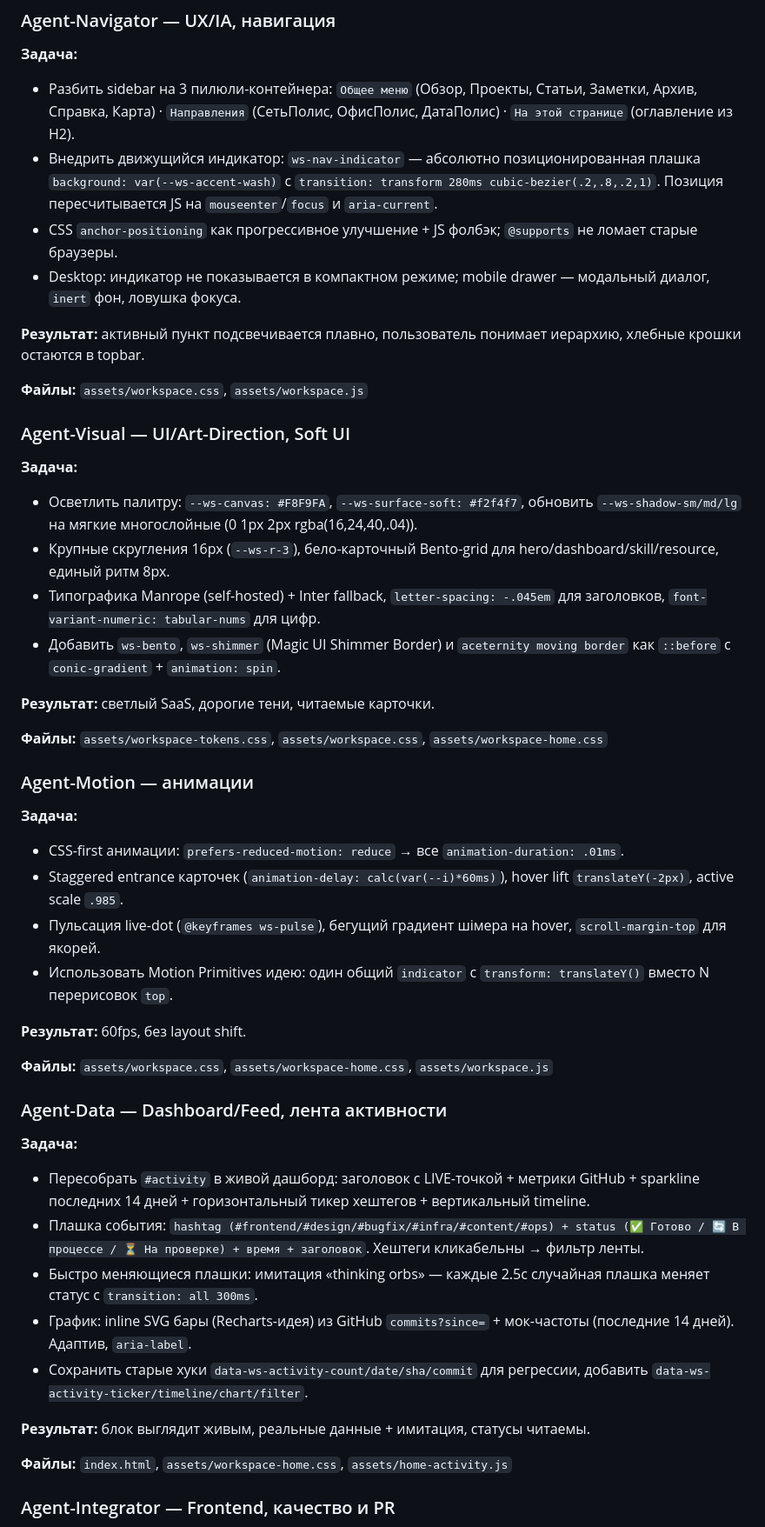
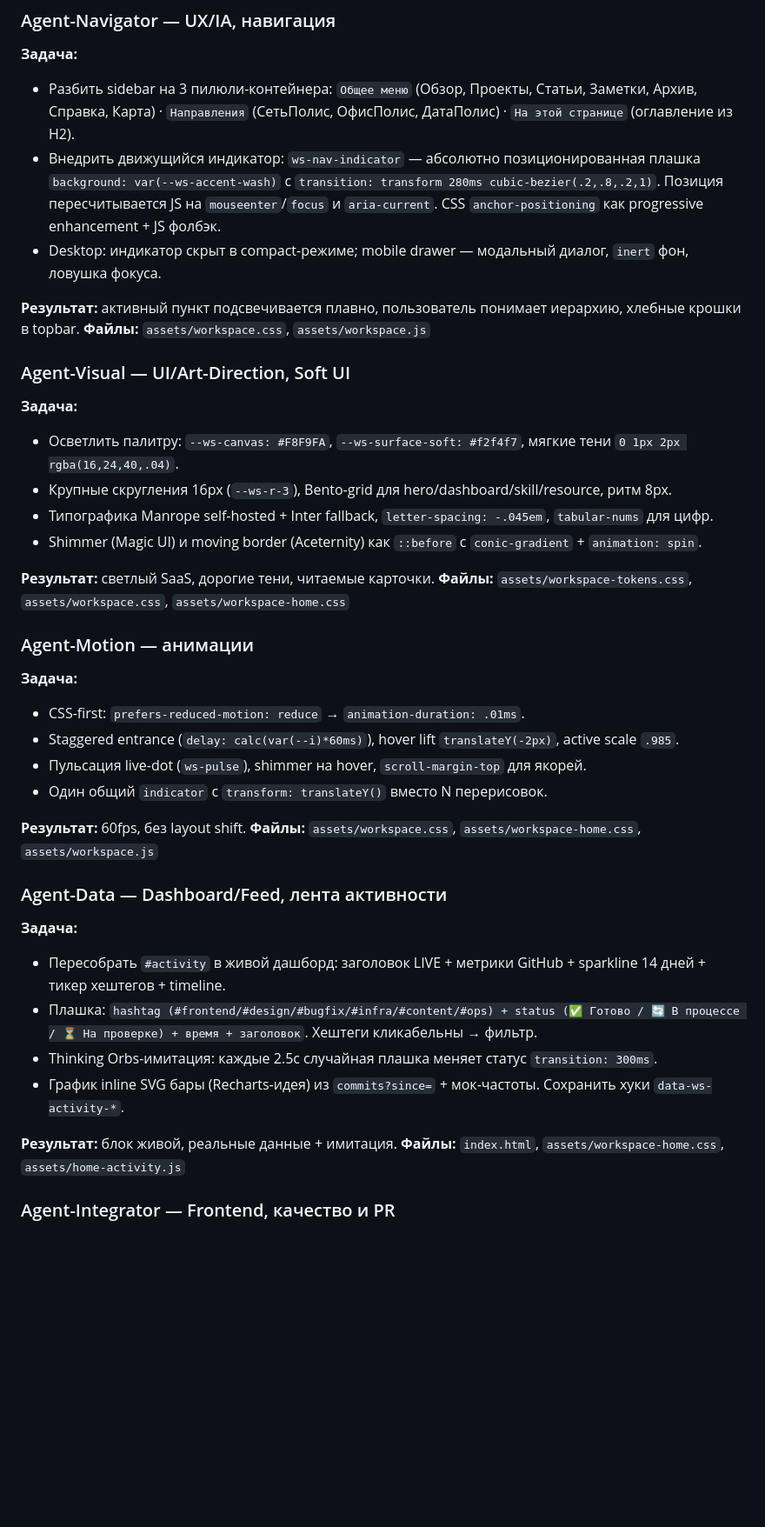
Before and after one commit to ItsLiventsev/itsliventsev.github.io, a Markdown page: AGENT_PLAN.md, the part around one of its changes. Shown at 87% size. Drawn GitHub-style; blank space fills up the shorter version.

```diff
--- a/AGENT_PLAN.md
+++ b/AGENT_PLAN.md
@@ -18,46 +19,40 @@
 ### Agent-Navigator — UX/IA, навигация
 **Задача:**
 - Разбить sidebar на 3 пилюли-контейнера: `Общее меню` (Обзор, Проекты, Статьи, Заметки, Архив, Справка, Карта) · `Направления` (СетьПолис, ОфисПолис, ДатаПолис) · `На этой странице` (оглавление из H2).
-- Внедрить движущийся индикатор: `ws-nav-indicator` — абсолютно позиционированная плашка `background: var(--ws-accent-wash)` с `transition: transform 280ms cubic-bezier(.2,.8,.2,1)`. Позиция пересчитывается JS на `mouseenter`/`focus` и `aria-current`.
-- CSS `anchor-positioning` как прогрессивное улучшение + JS фолбэк; `@supports` не ломает старые браузеры.
-- Desktop: индикатор не показывается в компактном режиме; mobile drawer — модальный диалог, `inert` фон, ловушка фокуса.
+- Внедрить движущийся индикатор: `ws-nav-indicator` — абсолютно позиционированная плашка `background: var(--ws-accent-wash)` с `transition: transform 280ms cubic-bezier(.2,.8,.2,1)`. Позиция пересчитывается JS на `mouseenter`/`focus` и `aria-current`. CSS `anchor-positioning` как progressive enhancement + JS фолбэк.
+- Desktop: индикатор скрыт в compact-режиме; mobile drawer — модальный диалог, `inert` фон, ловушка фокуса.
 
-**Результат:** активный пункт подсвечивается плавно, пользователь понимает иерархию, хлебные крошки остаются в topbar.
-
+**Результат:** активный пункт подсвечивается плавно, пользователь понимает иерархию, хлебные крошки в topbar.
 **Файлы:** `assets/workspace.css`, `assets/workspace.js`
 
 ### Agent-Visual — UI/Art-Direction, Soft UI
 **Задача:**
-- Осветлить палитру: `--ws-canvas: #F8F9FA`, `--ws-surface-soft: #f2f4f7`, обновить `--ws-shadow-sm/md/lg` на мягкие многослойные (0 1px 2px rgba(16,24,40,.04)).
-- Крупные скругления 16px (`--ws-r-3`), бело-карточный Bento-grid для hero/dashboard/skill/resource, единый ритм 8px.
-- Типографика Manrope (self-hosted) + Inter fallback, `letter-spacing: -.045em` для заголовков, `font-variant-numeric: tabular-nums` для цифр.
-- Добавить `ws-bento`, `ws-shimmer` (Magic UI Shimmer Border) и `aceternity moving border` как `::before` с `conic-gradient` + `animation: spin`.
+- Осветлить палитру: `--ws-canvas: #F8F9FA`, `--ws-surface-soft: #f2f4f7`, мягкие тени `0 1px 2px rgba(16,24,40,.04)`.
+- Крупные скругления 16px (`--ws-r-3`), Bento-grid для hero/dashboard/skill/resource, ритм 8px.
+- Типографика Manrope self-hosted + Inter fallback, `letter-spacing: -.045em`, `tabular-nums` для цифр.
+- Shimmer (Magic UI) и moving border (Aceternity) как `::before` с `conic-gradient` + `animation: spin`.
 
 **Результат:** светлый SaaS, дорогие тени, читаемые карточки.
-
 **Файлы:** `assets/workspace-tokens.css`, `assets/workspace.css`, `assets/workspace-home.css`
 
 ### Agent-Motion — анимации
 **Задача:**
-- CSS-first анимации: `prefers-reduced-motion: reduce` → все `animation-duration: .01ms`.
-- Staggered entrance карточек (`animation-delay: calc(var(--i)*60ms)`), hover lift `translateY(-2px)`, active scale `.985`.
-- Пульсация live-dot (`@keyframes ws-pulse`), бегущий градиент шімера на hover, `scroll-margin-top` для якорей.
-- Использовать Motion Primitives идею: один общий `indicator` с `transform: translateY()` вместо N перерисовок `top`.
+- CSS-first: `prefers-reduced-motion: reduce` → `animation-duration: .01ms`.
+- Staggered entrance (`delay: calc(var(--i)*60ms)`), hover lift `translateY(-2px)`, active scale `.985`.
+- Пульсация live-dot (`ws-pulse`), shimmer на hover, `scroll-margin-top` для якорей.
+- Один общий `indicator` с `transform: translateY()` вместо N перерисовок.
 
 **Результат:** 60fps, без layout shift.
-
 **Файлы:** `assets/workspace.css`, `assets/workspace-home.css`, `assets/workspace.js`
 
 ### Agent-Data — Dashboard/Feed, лента активности
 **Задача:**
-- Пересобрать `#activity` в живой дашборд: заголовок с LIVE-точкой + метрики GitHub + sparkline последних 14 дней + горизонтальный тикер хештегов + вертикальный timeline.
-- Плашка события: `hashtag (#frontend/#design/#bugfix/#infra/#content/#ops) + status (✅ Готово / 🔄 В процессе / ⏳ На проверке) + время + заголовок`. Хештеги кликабельны → фильтр ленты.
-- Быстро меняющиеся плашки: имитация «thinking orbs» — каждые 2.5с случайная плашка меняет статус с `transition: all 300ms`.
-- График: inline SVG бары (Recharts-идея) из GitHub `commits?since=` + мок-частоты (последние 14 дней). Адаптив, `aria-label`.
-- Сохранить старые хуки `data-ws-activity-count/date/sha/commit` для регрессии, добавить `data-ws-activity-ticker/timeline/chart/filter`.
+- Пересобрать `#activity` в живой дашборд: заголовок LIVE + метрики GitHub + sparkline 14 дней + тикер хештегов + timeline.
+- Плашка: `hashtag (#frontend/#design/#bugfix/#infra/#content/#ops) + status (✅ Готово / 🔄 В процессе / ⏳ На проверке) + время + заголовок`. Хештеги кликабельны → фильтр.
+- Thinking Orbs-имитация: каждые 2.5с случайная плашка меняет статус `transition: 300ms`.
+- График inline SVG бары (Recharts-идея) из `commits?since=` + мок-частоты. Сохранить хуки `data-ws-activity-*`.
 
-**Результат:** блок выглядит живым, реальные данные + имитация, статусы читаемы.
-
+**Результат:** блок живой, реальные данные + имитация.
 **Файлы:** `index.html`, `assets/workspace-home.css`, `assets/home-activity.js`
 
 ### Agent-Integrator — Frontend, качество и PR
```
Also changed, not shown: other parts of AGENT_PLAN.md (+73 -37 lines).
